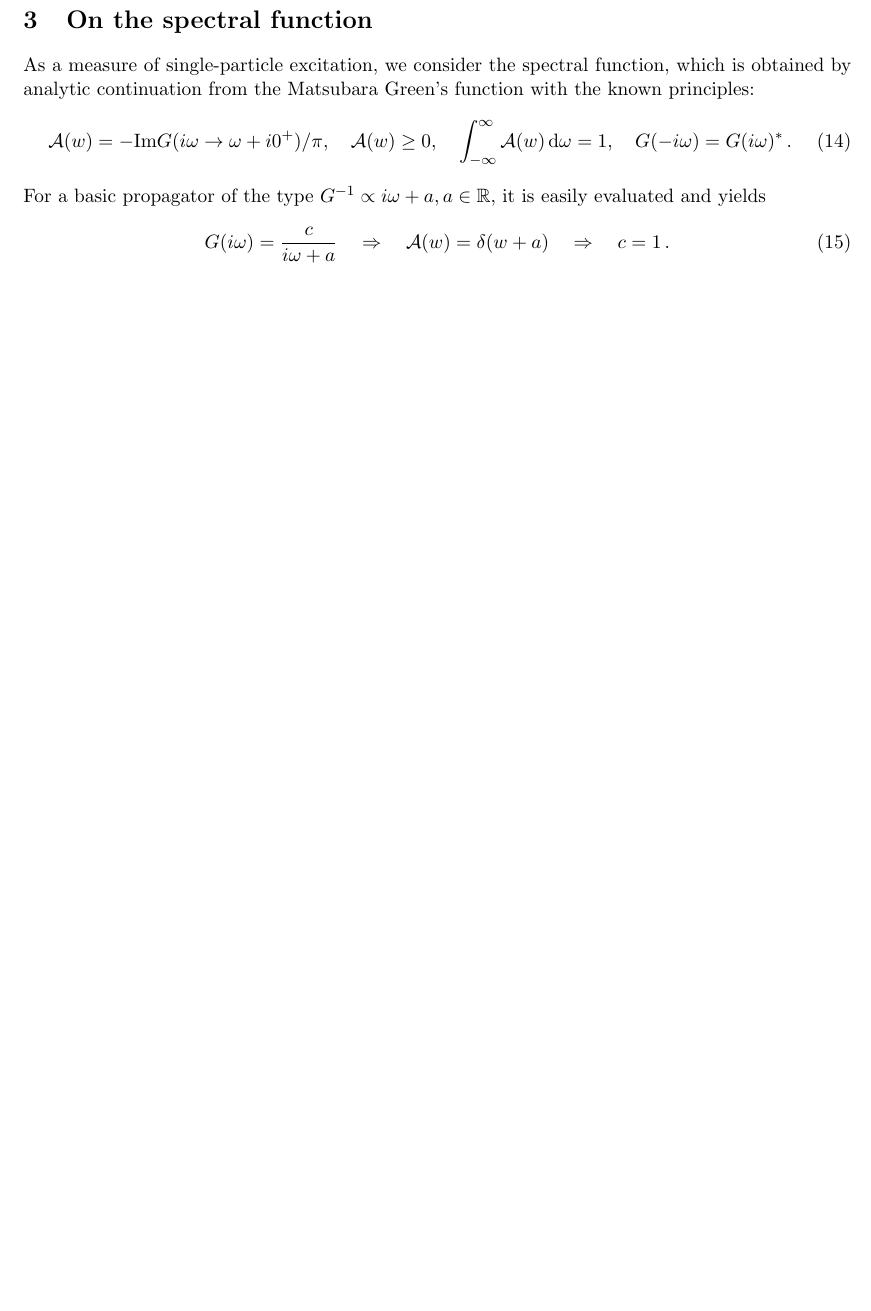
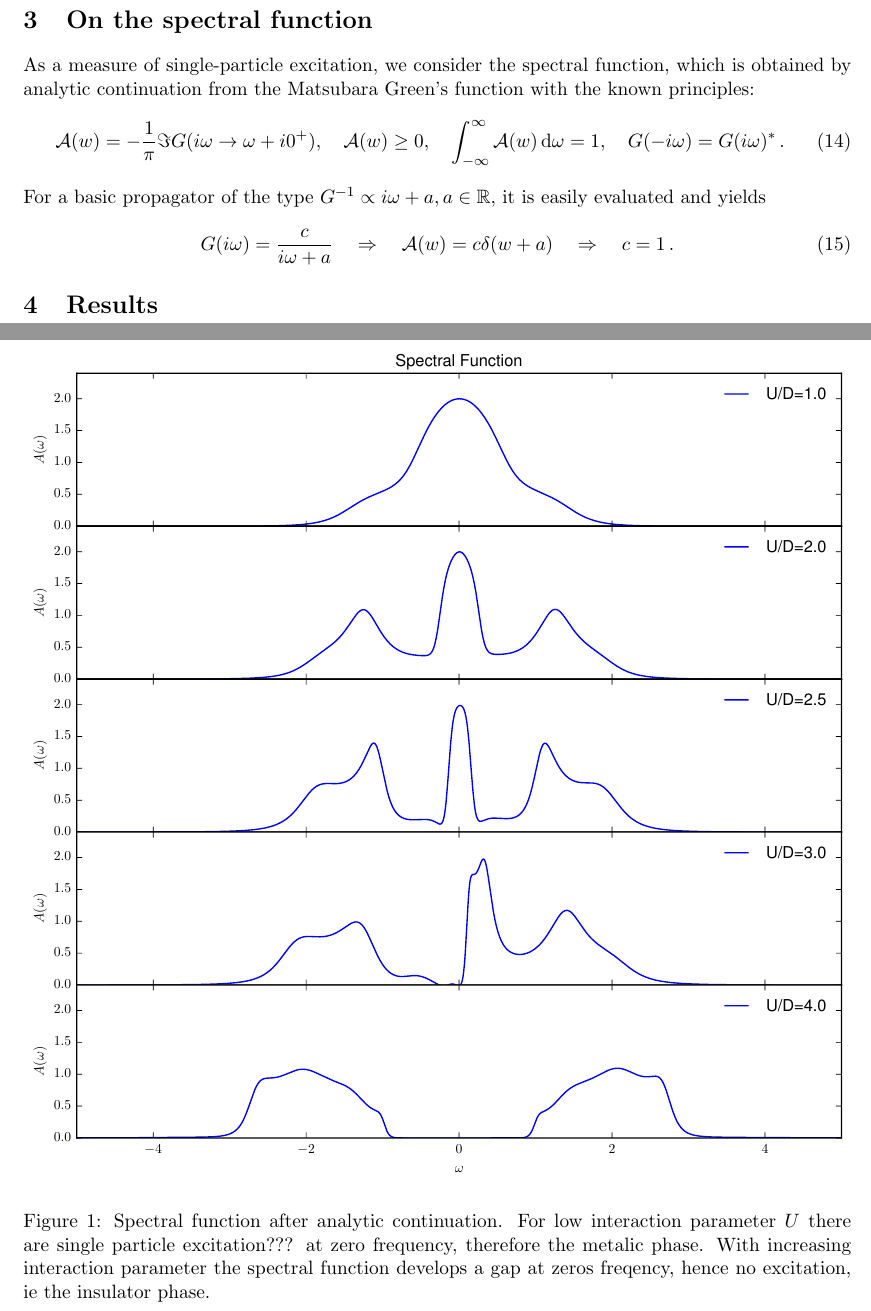
Before and after one commit to sprudel/DMFT, a LaTeX document (Documentation/report.tex, which reads Documentation/results.tex): part of page 4 of 5 before the commit and two parts of pages 4 and 5 of 7 after it, the two joined at a grey line, cut so that both start at the same text, the shorter picture padded with empty space. Compiled offline with pdfLaTeX.

Commit message:
added plot of results

```diff
--- a/Documentation/report.tex
+++ b/Documentation/report.tex
@@ -139,7 +139,7 @@ where we defined the self energy $\Sigma$ in second order perturbation theory. I
 As a measure of single-particle excitation, we consider the spectral function, which is obtained by analytic continuation from the Matsubara Green's function with the known principles:
 %
 \begin{equation}
-\mathcal{A}(w) = - \text{Im} G(i\omega \rightarrow \omega + i0^+) / \pi,
+	\mathcal{A}(w) = -\frac{1}{\pi} \Im{G(i\omega \rightarrow \omega + i0^+)},
 \quad
 \mathcal{A}(w) \geq 0,
 \quad
@@ -156,7 +156,7 @@ For a basic propagator of the type $G^{-1} \propto i\omega + a, a \in \mathbb{R}
  \quad
  \Rightarrow
  \quad
-\mathcal{A}(w) = \delta(w+a)
+\mathcal{A}(w) = c \delta(w+a)
 \quad
 \Rightarrow
 \quad
--- /dev/null
+++ b/Documentation/results.tex
@@ -0,0 +1,8 @@
+\section{Results}
+\begin{figure}[t]
+	\centering
+	\includegraphics[width=\textwidth]{Mott_transition}
+	\caption{Spectral function after analytic continuation. For low interaction parameter $U$ there are single particle excitation??? at zero frequency, therefore the metalic phase. With increasing interaction parameter the spectral function develops a gap at zeros freqency, hence no excitation, ie the insulator phase.}
+	\label{fig:spectralf}
+\end{figure}
+\clearpage
```
Also changed, not shown: Documentation/Matsubara_Fourier_fig.pdf (added), Documentation/Mott_transition.pdf (added), Documentation/report.tex (2 more changed lines).
